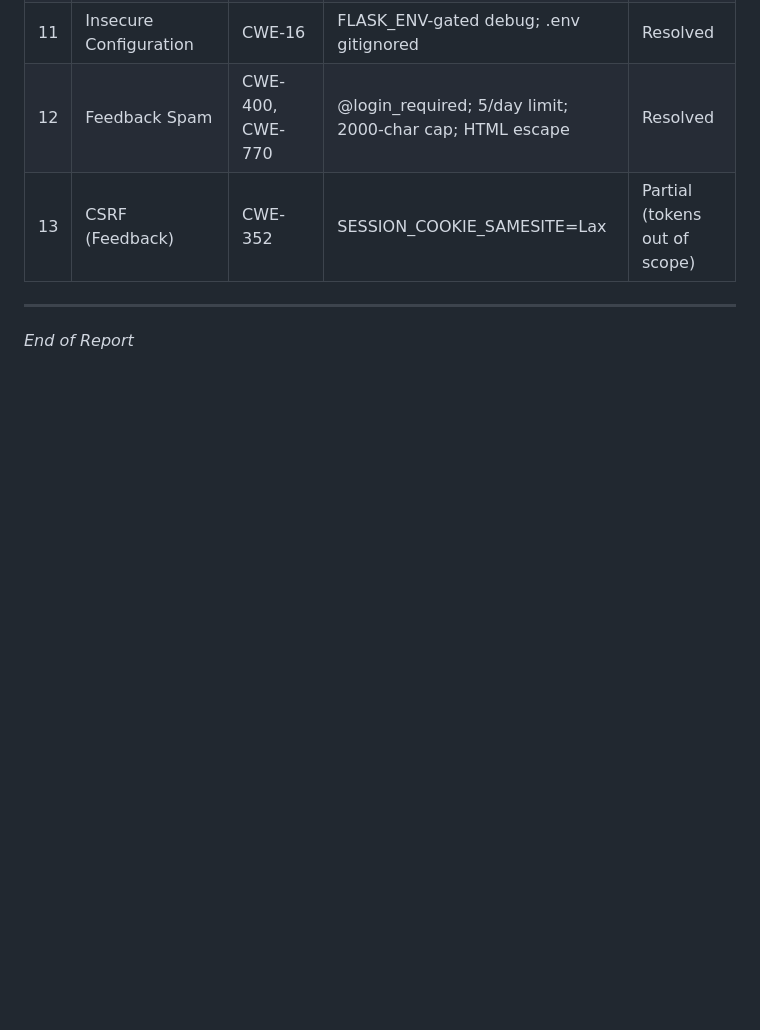
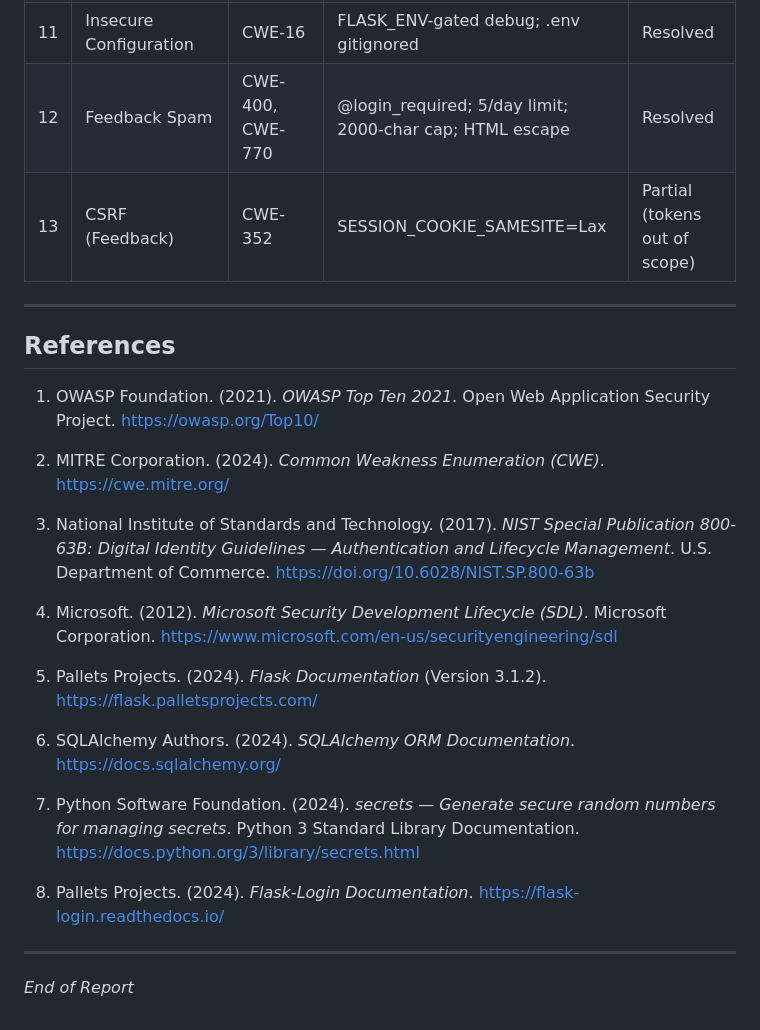
Before and after one commit to M-A-Bahari/Secure-Software-Design-and-Implementation, a Markdown page: Security_Report_Bahari.md, the part around the change. Rendered like a GitHub page; blank space fills up the shorter version.

Commit message:
References added

```diff
--- a/Security_Report_Bahari.md
+++ b/Security_Report_Bahari.md
@@ -363,4 +363,24 @@ This project provided concrete, hands-on experience with applying security engin
 
 ---
 
+## References
+
+1. OWASP Foundation. (2021). *OWASP Top Ten 2021*. Open Web Application Security Project. https://owasp.org/Top10/
+
+2. MITRE Corporation. (2024). *Common Weakness Enumeration (CWE)*. https://cwe.mitre.org/
+
+3. National Institute of Standards and Technology. (2017). *NIST Special Publication 800-63B: Digital Identity Guidelines — Authentication and Lifecycle Management*. U.S. Department of Commerce. https://doi.org/10.6028/NIST.SP.800-63b
+
+4. Microsoft. (2012). *Microsoft Security Development Lifecycle (SDL)*. Microsoft Corporation. https://www.microsoft.com/en-us/securityengineering/sdl
+
+5. Pallets Projects. (2024). *Flask Documentation* (Version 3.1.2). https://flask.palletsprojects.com/
+
+6. SQLAlchemy Authors. (2024). *SQLAlchemy ORM Documentation*. https://docs.sqlalchemy.org/
+
+7. Python Software Foundation. (2024). *secrets — Generate secure random numbers for managing secrets*. Python 3 Standard Library Documentation. https://docs.python.org/3/library/secrets.html
+
+8. Pallets Projects. (2024). *Flask-Login Documentation*. https://flask-login.readthedocs.io/
+
+---
+
 *End of Report*
```
